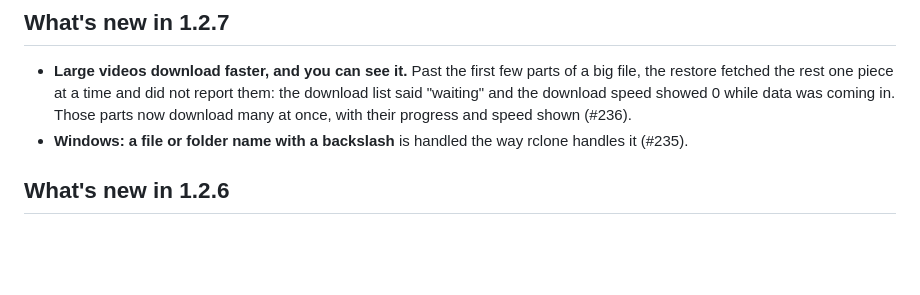
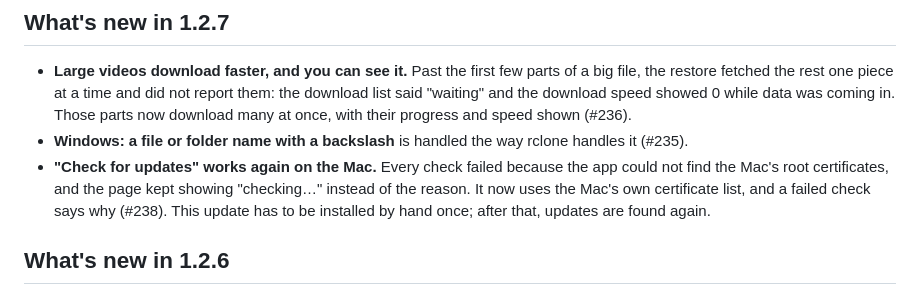
Before and after one commit to Niels-van-Haren-Holding-B-V/callido-restore, a Markdown page: .github/RELEASE_NOTES.md, the part around the change. Drawn GitHub-style; blank space fills up the shorter version.

Commit message:
release notes 1.2.7: update check fix (#238)

```diff
--- a/.github/RELEASE_NOTES.md
+++ b/.github/RELEASE_NOTES.md
@@ -4,6 +4,7 @@
 
 - **Large videos download faster, and you can see it.** Past the first few parts of a big file, the restore fetched the rest one piece at a time and did not report them: the download list said "waiting" and the download speed showed 0 while data was coming in. Those parts now download many at once, with their progress and speed shown (#236).
 - **Windows: a file or folder name with a backslash** is handled the way rclone handles it (#235).
+- **"Check for updates" works again on the Mac.** Every check failed because the app could not find the Mac's root certificates, and the page kept showing "checking…" instead of the reason. It now uses the Mac's own certificate list, and a failed check says why (#238). This update has to be installed by hand once; after that, updates are found again.
 
 ## What's new in 1.2.6
 
```
